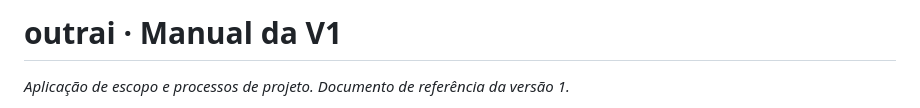
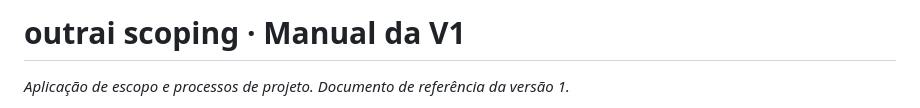
Before and after one commit to mgluz/outrai, a Markdown page: README.md, the part around the change. Drawn GitHub-style.

```diff
--- a/README.md
+++ b/README.md
@@ -1,4 +1,4 @@
-# outrai · Manual da V1
+# outrai scoping · Manual da V1
 
 *Aplicação de escopo e processos de projeto. Documento de referência da versão 1.*
 
```
